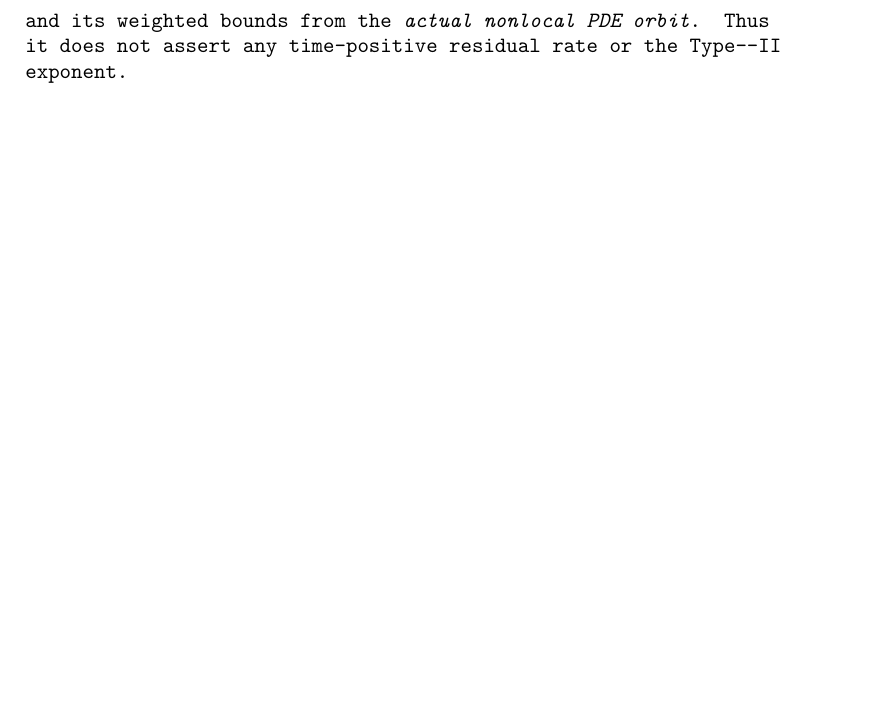
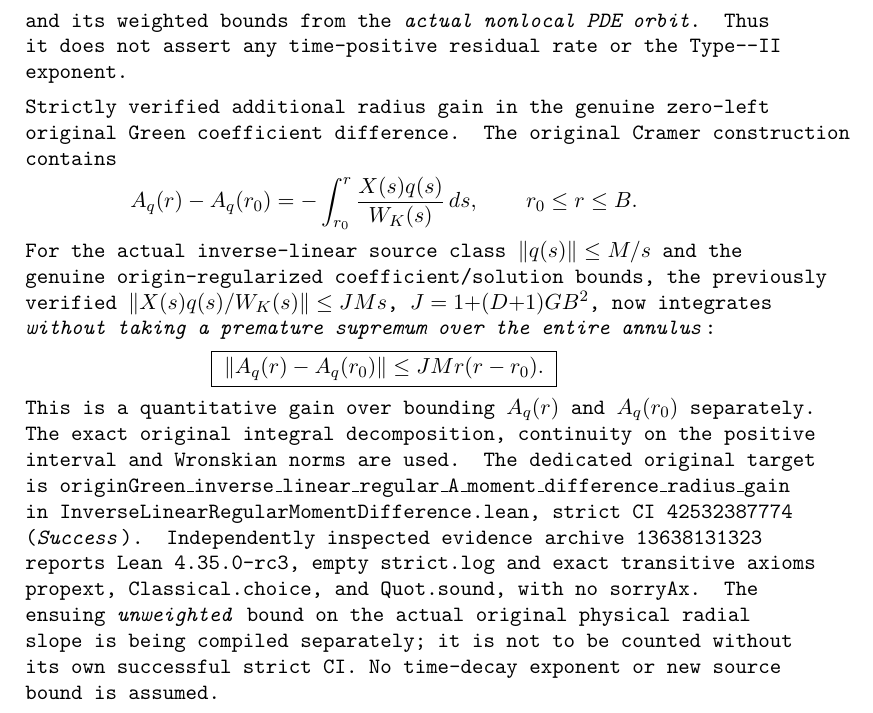
Before and after one commit to penghongzhong/HBL, a LaTeX paper (verification/HBL_213_GREEN_MOVING_TWO_CHANNEL_20261108.tex): part of page 36 of 36, cut so that both start at the same text, the shorter picture padded with empty space. Compiled offline with pdfLaTeX.

Commit message:
Synchronize strict original Cramer A-moment exact radius gain with preserved no-time-order acceptance boundary

```diff
--- a/verification/HBL_213_GREEN_MOVING_TWO_CHANNEL_20261108.tex
+++ b/verification/HBL_213_GREEN_MOVING_TWO_CHANNEL_20261108.tex
@@ -2658,4 +2658,44 @@ as a separate auxiliary input, but still requires producing
 the \emph{actual nonlocal PDE orbit}. Thus it does not
 assert any time-positive residual rate or the Type--II exponent.
 
+
+\medskip
+\noindent\textbf{Strictly verified additional radius gain in the genuine
+zero-left original Green coefficient difference.}
+The original Cramer construction contains
+\[
+ A_q(r)-A_q(r_0)=-\int_{r_0}^{r}
+               \frac{X(s)q(s)}{W_K(s)}\,ds,
+ \qquad r_0\le r\le B.
+\]
+For the actual inverse-linear source class
+\(\|q(s)\|\le M/s\) and the genuine origin-regularized
+coefficient/solution bounds, the previously verified
+\(\|X(s)q(s)/W_K(s)\|\le JM s\),
+\(J=1+(D+1)GB^2\), now integrates \emph{without taking
+a premature supremum over the entire annulus}:
+\[
+ \boxed{\;
+ \|A_q(r)-A_q(r_0)\|
+       \le JMr(r-r_0).\;}
+\]
+This is a quantitative gain over bounding \(A_q(r)\)
+and \(A_q(r_0)\) separately. The exact original
+integral decomposition, continuity on the positive interval
+and Wronskian norms are used.
+The dedicated original target is
+\texttt{originGreen\_inverse\_linear\_regular\_A\_moment\_difference\_radius\_gain}
+in
+\texttt{InverseLinearRegularMomentDifference.lean},
+strict CI \texttt{42532387774}
+(\emph{Success}). Independently inspected evidence archive
+\texttt{13638131323} reports Lean 4.35.0-rc3,
+empty \texttt{strict.log} and exact transitive axioms
+\texttt{propext}, \texttt{Classical.choice}, and
+\texttt{Quot.sound}, with no \texttt{sorryAx}.
+The ensuing \emph{unweighted} bound on the actual original
+physical radial slope is being compiled separately; it is
+not to be counted without its own successful strict CI.
+No time-decay exponent or new source bound is assumed.
+
 \end{document}
```
